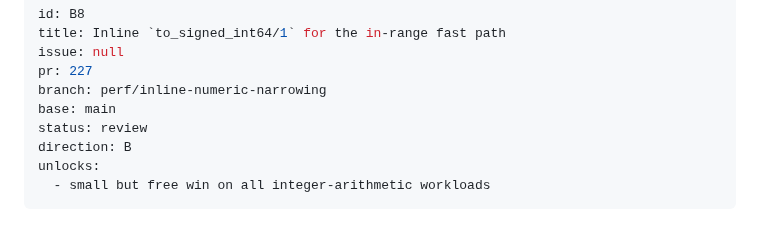
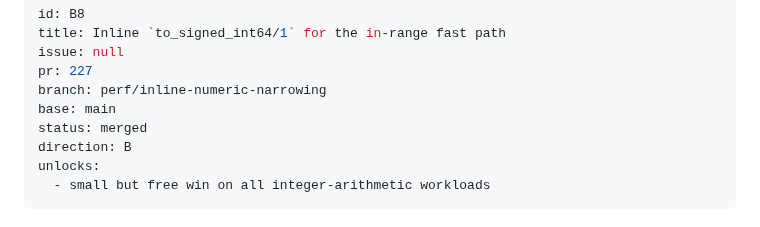
Before and after one commit to tv-labs/lua, a Markdown page: .agents/plans/B8-inline-numeric-narrowing.md, the part around the change. Drawn GitHub-style.

Commit message:
chore(B8): mark plan merged via PR #227

```diff
--- a/.agents/plans/B8-inline-numeric-narrowing.md
+++ b/.agents/plans/B8-inline-numeric-narrowing.md
@@ -5,7 +5,7 @@ issue: null
 pr: 227
 branch: perf/inline-numeric-narrowing
 base: main
-status: review
+status: merged
 direction: B
 unlocks:
   - small but free win on all integer-arithmetic workloads
```
